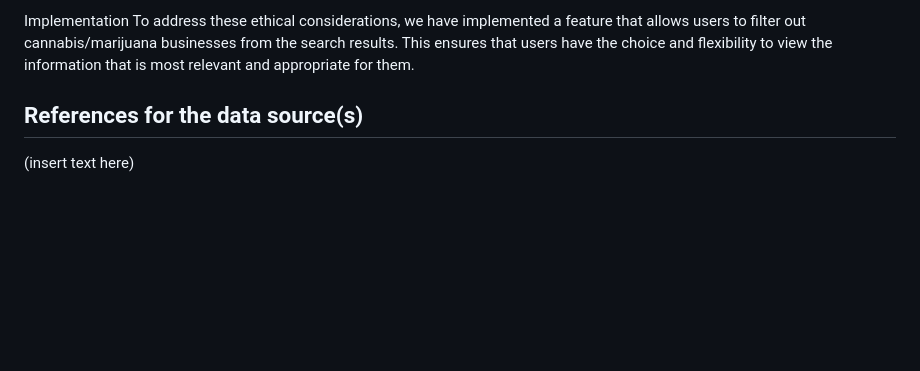
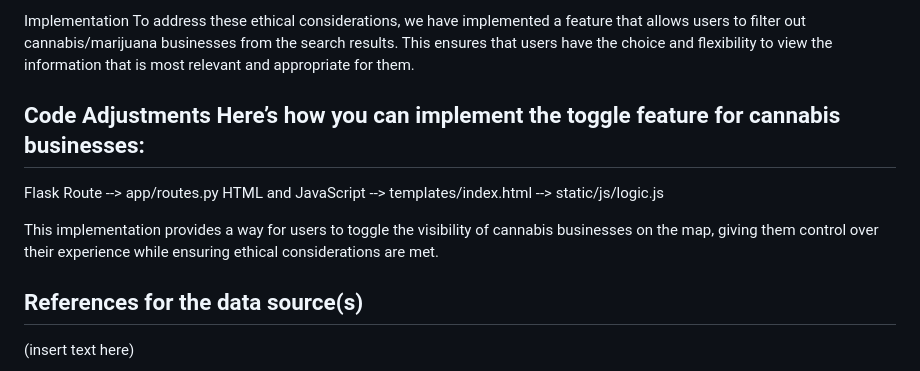
Before and after one commit to famndox/P3-jellyRoots, a Markdown page: README.md, the part around the change. Rendered like a GitHub page; blank space fills up the shorter version.

```diff
--- a/README.md
+++ b/README.md
@@ -37,6 +37,23 @@ Implementation
 To address these ethical considerations, we have implemented a feature that allows users to filter out cannabis/marijuana businesses from the search results. This ensures that users have the choice and flexibility to view the information that is most relevant and appropriate for them.
 
 
+Code Adjustments
+Here’s how you can implement the toggle feature for cannabis businesses:
+--
+Flask Route
+--> app/routes.py
+HTML and JavaScript
+--> templates/index.html
+--> static/js/logic.js
+
+This implementation provides a way for users to toggle the visibility of cannabis businesses on the map, giving them control over their experience while ensuring ethical considerations are met.
+
+
+
+
+
+
+
 
 References for the data source(s)
 -
```
